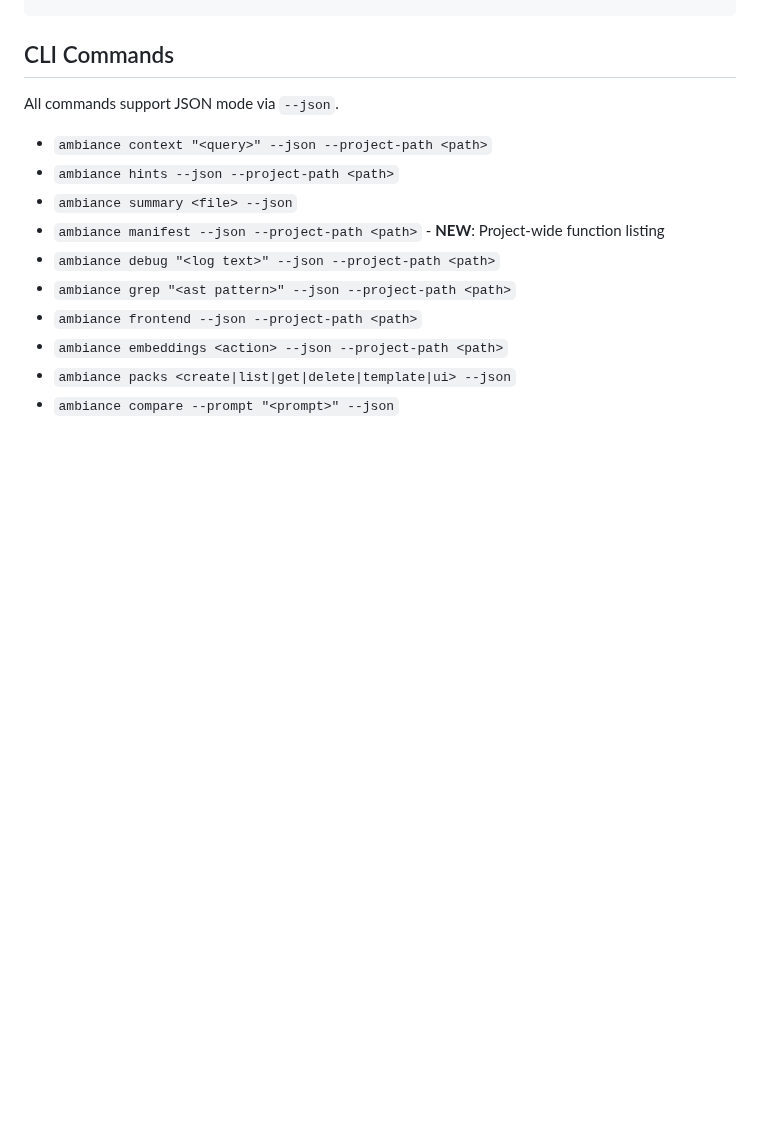
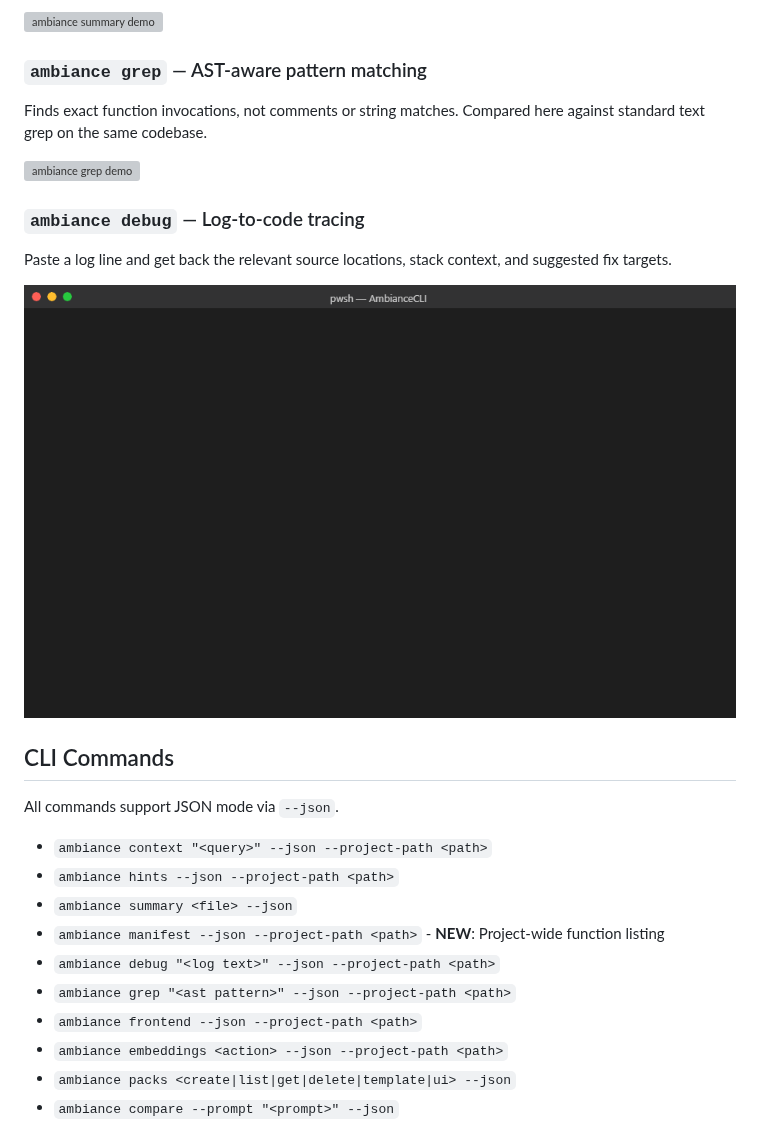
Before and after one commit to sbarron/AmbianceCLI, a Markdown page: README.md, the part around one of its changes. GitHub-like rendering; pictures changed too: demo/debug-scenario-e-demo.gif (added); blank space fills up the shorter version; grey boxes are pictures that could not be loaded.

```diff
--- a/README.md
+++ b/README.md
@@ -27,3 +43,14 @@ ambiance skill verify --json
+![ambiance summary demo](https://raw.githubusercontent.com/sbarron/AmbianceCLI/master/demo/filesummary-scenario-b-demo.gif)
+
+### `ambiance grep` — AST-aware pattern matching
+Finds exact function invocations, not comments or string matches. Compared here against standard text grep on the same codebase.
+
+![ambiance grep demo](https://raw.githubusercontent.com/sbarron/AmbianceCLI/master/demo/astgrep-scenario-a-comparison.gif)
+
+### `ambiance debug` — Log-to-code tracing
+Paste a log line and get back the relevant source locations, stack context, and suggested fix targets.
+
+![ambiance debug demo](https://raw.githubusercontent.com/sbarron/AmbianceCLI/master/demo/debug-scenario-e-demo.gif)
 
 ## CLI Commands
 
```
Also changed, not shown: other parts of README.md (+16 -0 lines), demo/context-scenario-c-demo.gif (added), demo/hints-scenario-d-demo.gif (added), 3 other files.
